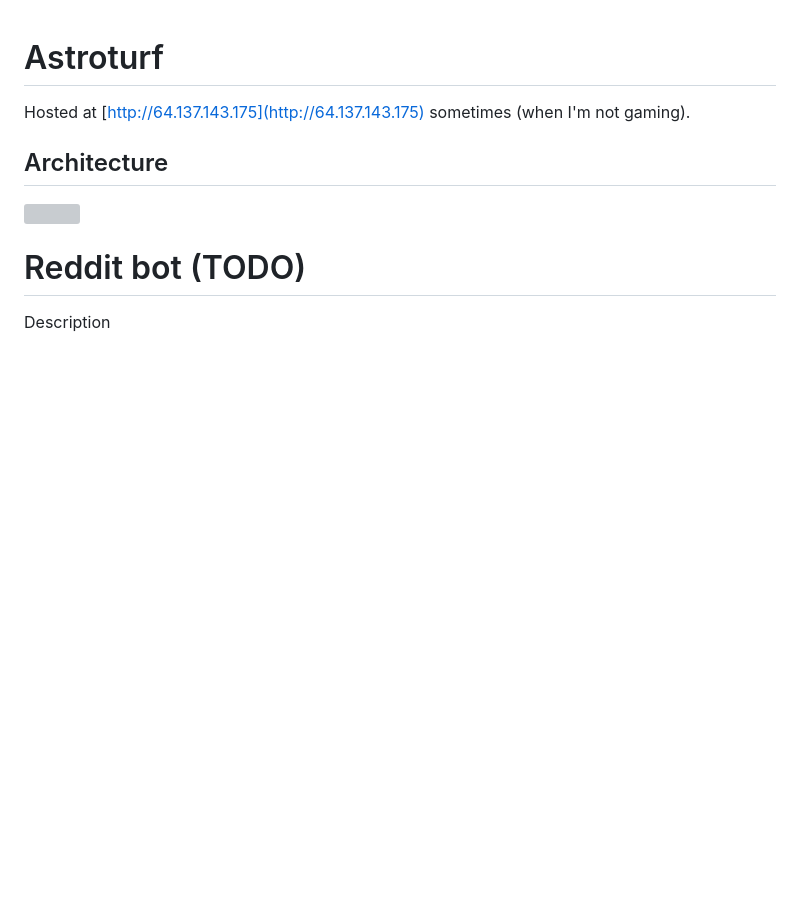
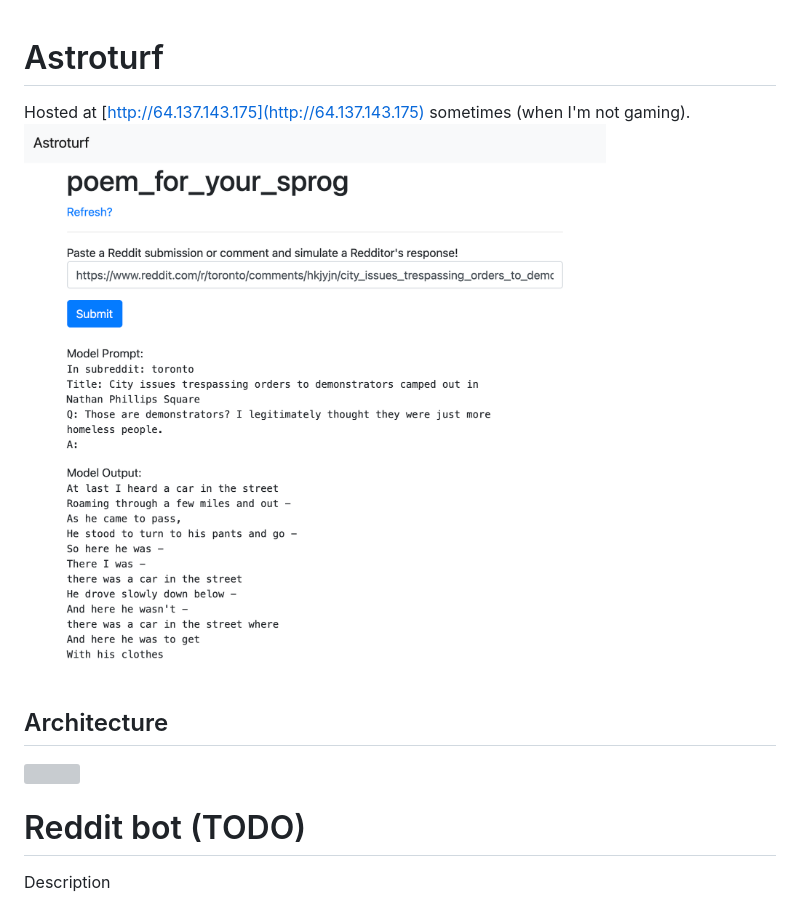
Before and after one commit to tianle91/astroturf, a Markdown page: README.md, the part around the change. Drawn GitHub-style; pictures changed too: ui_screenshot.png (added); blank space fills up the shorter version; grey boxes are pictures that could not be loaded.

Commit message:
ui_screenshot

```diff
--- a/README.md
+++ b/README.md
@@ -1,5 +1,6 @@
 # Astroturf
 Hosted at [http://64.137.143.175](http://64.137.143.175) sometimes (when I'm not gaming).
+<img src="./ui_screenshot.png">
 
 ## Architecture
 <img src="./Architecture.svg">
```
